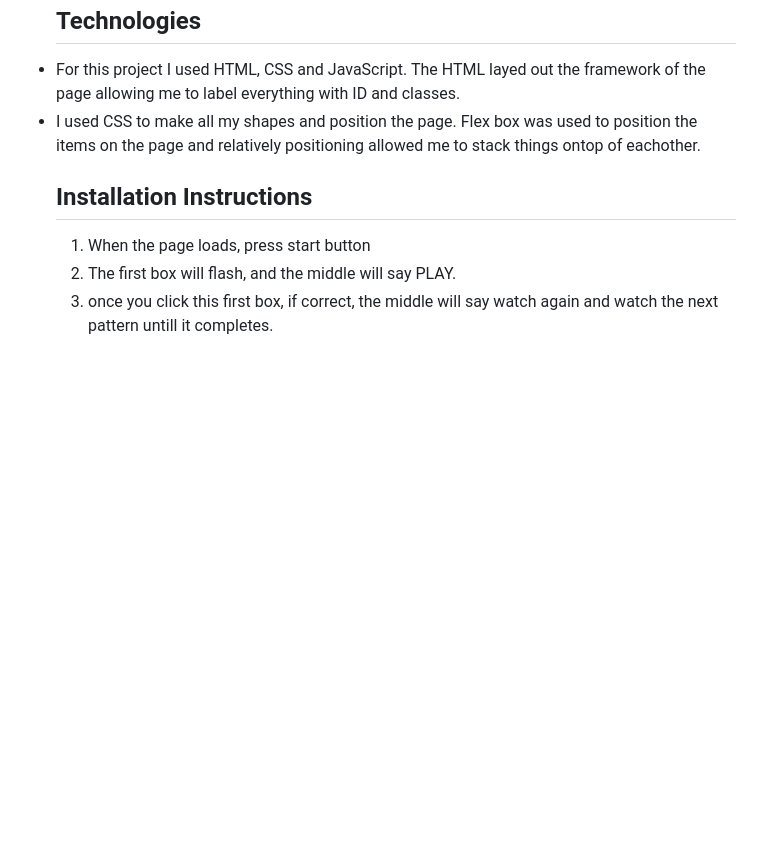
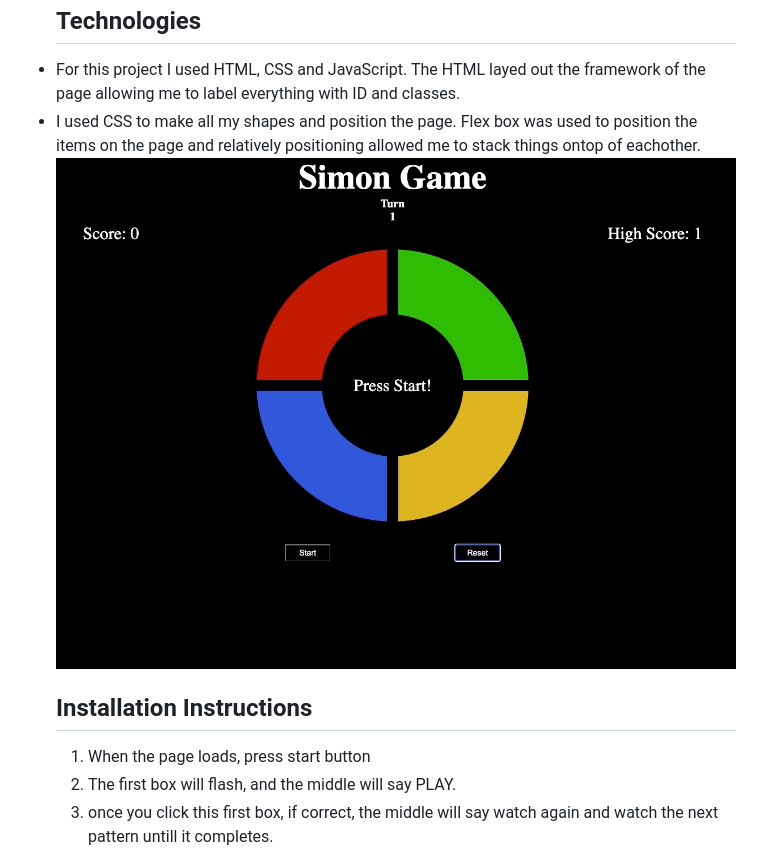
Before and after one commit to myles-richard/Project-0---Simon-game-, a Markdown page: README.md, the part around the change. Rendered like a GitHub page; pictures changed too: Assets/simon.jpeg (added); blank space fills up the shorter version.

Commit message:
picture of game

```diff
--- a/README.md
+++ b/README.md
@@ -7,6 +7,9 @@
   <h2>Technologies</h2>
   <li>For this project I used HTML, CSS and JavaScript. The HTML layed out the framework of the page allowing me to label everything with ID and classes.</li>
   <li>I used CSS to make all my shapes and position the page. Flex box was used to position the items on the page and relatively positioning allowed me to stack things ontop of eachother.</li>
+
+  <img src="./Assets/simon.jpeg" />
+
   <h2>Installation Instructions</h2>
   <ol>
   <li>When the page loads, press start button</li>
```
